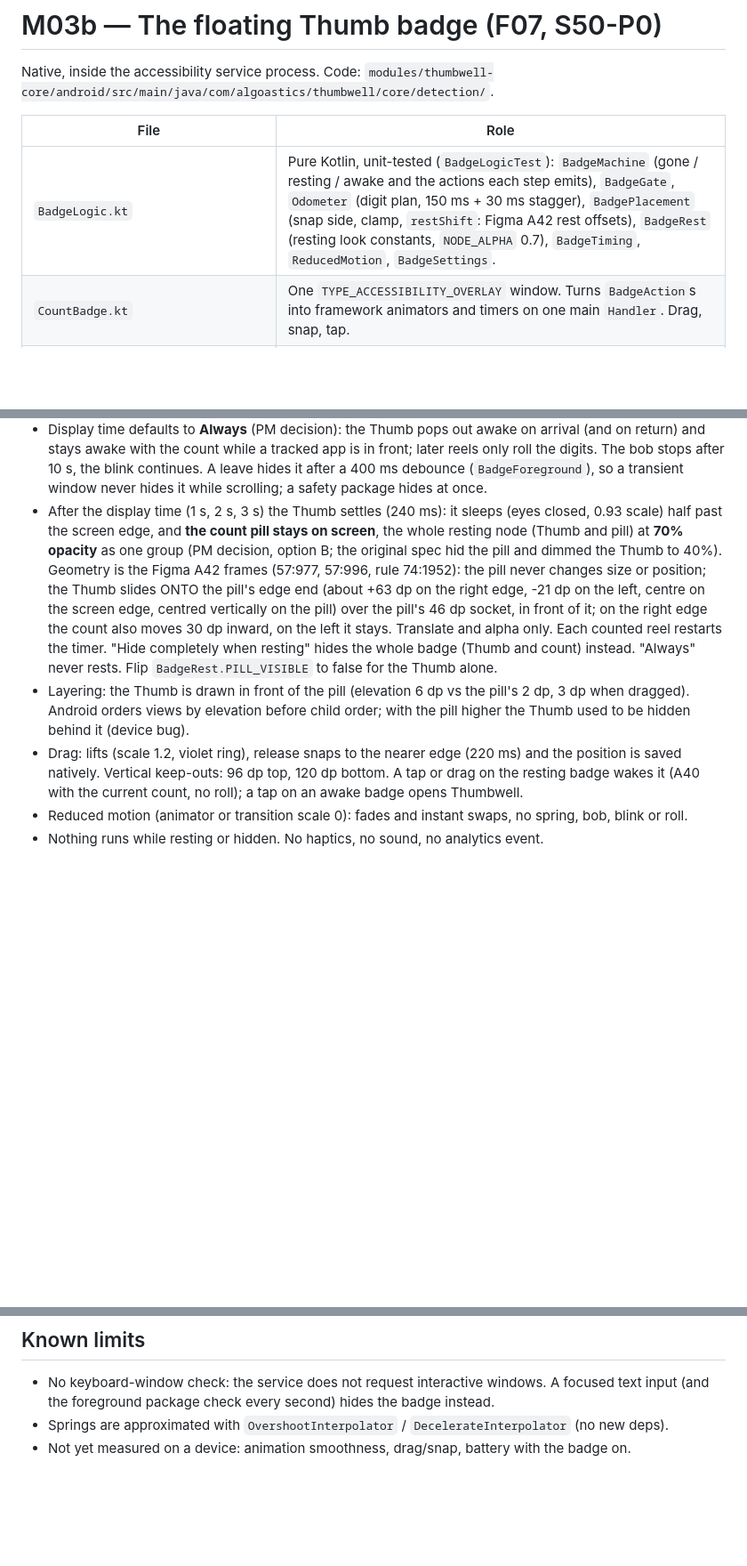
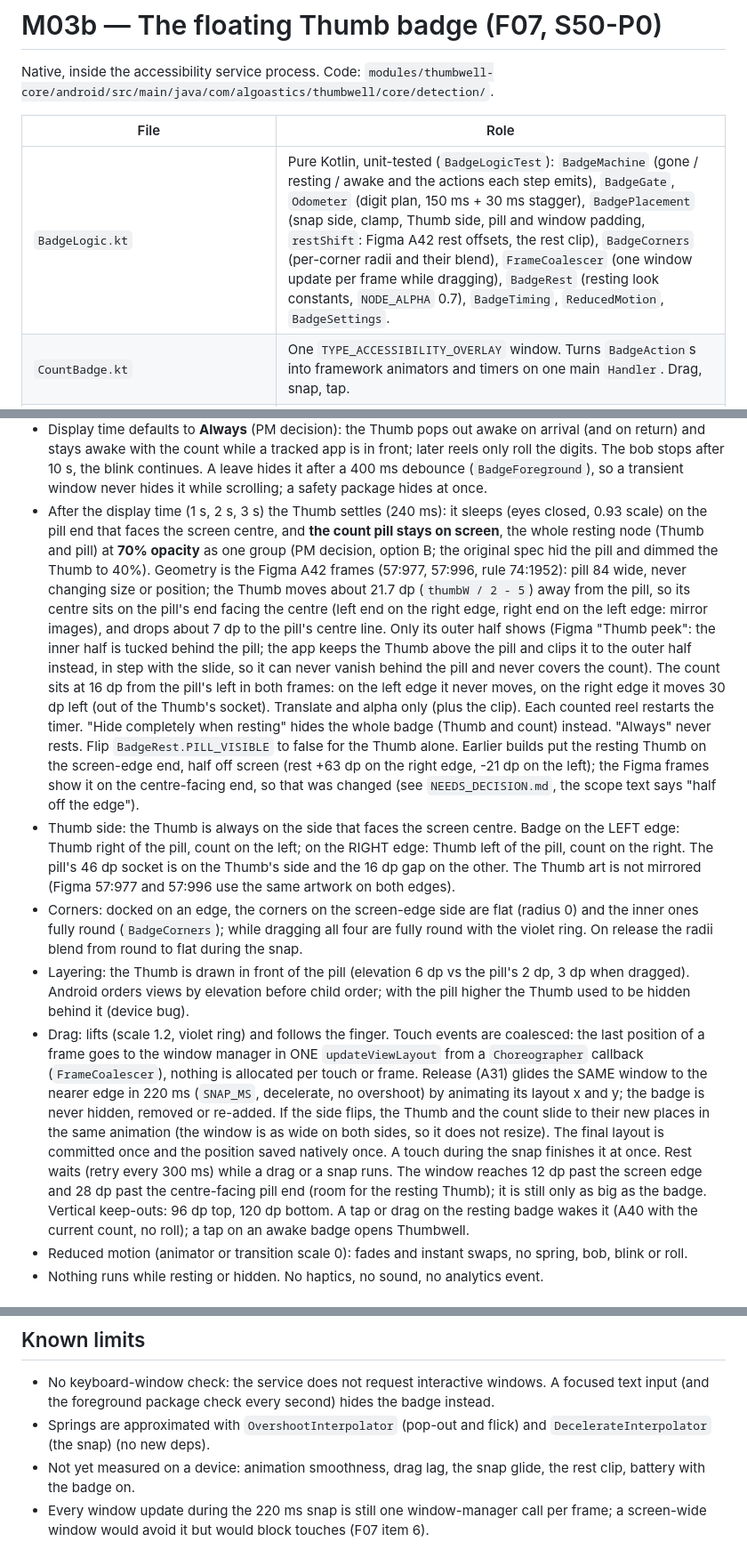
Before and after one commit to algoastics/brainling-app, a Markdown page: docs/modules/M03b-badge.md, 3 parts joined by grey strips. Shown at 89% size. GitHub-like rendering; blank space fills up the shorter version.

Commit message:
docs(docs): badge rest geometry, drag and glide checks
M03b: Figma rest numbers for both edges, Thumb side, corner rules, coalesced drag,
220 ms glide, window pads and the known limits. TESTING-phase0 H.3 and H.6: rest
on both edges, drag lag, glide, flip, corners, touch during the glide.
All unverified on device.

Refs: M1

```diff
--- a/docs/modules/M03b-badge.md
+++ b/docs/modules/M03b-badge.md
@@ -5,7 +5,7 @@ Native, inside the accessibility service process. Code:
 
 | File | Role |
 |---|---|
-| `BadgeLogic.kt` | Pure Kotlin, unit-tested (`BadgeLogicTest`): `BadgeMachine` (gone / resting / awake and the actions each step emits), `BadgeGate`, `Odometer` (digit plan, 150 ms + 30 ms stagger), `BadgePlacement` (snap side, clamp, `restShift`: Figma A42 rest offsets), `BadgeRest` (resting look constants, `NODE_ALPHA` 0.7), `BadgeTiming`, `ReducedMotion`, `BadgeSettings`. |
+| `BadgeLogic.kt` | Pure Kotlin, unit-tested (`BadgeLogicTest`): `BadgeMachine` (gone / resting / awake and the actions each step emits), `BadgeGate`, `Odometer` (digit plan, 150 ms + 30 ms stagger), `BadgePlacement` (snap side, clamp, Thumb side, pill and window padding, `restShift`: Figma A42 rest offsets, the rest clip), `BadgeCorners` (per-corner radii and their blend), `FrameCoalescer` (one window update per frame while dragging), `BadgeRest` (resting look constants, `NODE_ALPHA` 0.7), `BadgeTiming`, `ReducedMotion`, `BadgeSettings`. |
 | `CountBadge.kt` | One `TYPE_ACCESSIBILITY_OVERLAY` window. Turns `BadgeAction`s into framework animators and timers on one main `Handler`. Drag, snap, tap. |
 | `OdometerView.kt` | The count: one clipped slot per character, rolling digits. |
 | `ThumbwellAccessibilityService.kt` | Decides the gate (`updateBadge`), feeds the count, hides on lock / input / surface gone. |
@@ -28,20 +28,43 @@ set 57:932), colours `thumbwell_badge_*` (light and night), font `assets/fonts/n
   stops after 10 s, the blink continues. A leave hides it after a 400 ms debounce (`BadgeForeground`), so
   a transient window never hides it while scrolling; a safety package hides at once.
 - After the display time (1 s, 2 s, 3 s) the Thumb settles (240 ms): it sleeps (eyes
-  closed, 0.93 scale) half past the screen edge, and **the count pill stays on screen**, the whole
-  resting node (Thumb and pill) at **70% opacity** as one group (PM decision, option B; the original
-  spec hid the pill and dimmed the Thumb to 40%). Geometry is the Figma
-  A42 frames (57:977, 57:996, rule 74:1952): the pill never changes size or position; the Thumb
-  slides ONTO the pill's edge end (about +63 dp on the right edge, -21 dp on the left, centre on the
-  screen edge, centred vertically on the pill) over the pill's 46 dp socket, in front of it; on the
-  right edge the count also moves 30 dp inward, on the left it stays. Translate and alpha only. Each counted
-  reel restarts the timer. "Hide completely when resting" hides the whole badge (Thumb and count)
-  instead. "Always" never rests. Flip `BadgeRest.PILL_VISIBLE` to false for the Thumb alone.
+  closed, 0.93 scale) on the pill end that faces the screen centre, and **the count pill stays on
+  screen**, the whole resting node (Thumb and pill) at **70% opacity** as one group (PM decision,
+  option B; the original spec hid the pill and dimmed the Thumb to 40%). Geometry is the Figma A42
+  frames (57:977, 57:996, rule 74:1952): pill 84 wide, never changing size or position; the Thumb
+  moves about 21.7 dp (`thumbW / 2 - 5`) away from the pill, so its centre sits on the pill's end
+  facing the centre (left end on the right edge, right end on the left edge: mirror images), and
+  drops about 7 dp to the pill's centre line. Only its outer half shows (Figma "Thumb peek": the
+  inner half is tucked behind the pill; the app keeps the Thumb above the pill and clips it to the
+  outer half instead, in step with the slide, so it can never vanish behind the pill and never
+  covers the count). The count sits at 16 dp from the pill's left in both frames: on the left edge
+  it never moves, on the right edge it moves 30 dp left (out of the Thumb's socket). Translate and
+  alpha only (plus the clip). Each counted reel restarts the timer. "Hide completely when resting"
+  hides the whole badge (Thumb and count) instead. "Always" never rests. Flip
+  `BadgeRest.PILL_VISIBLE` to false for the Thumb alone.
+  Earlier builds put the resting Thumb on the screen-edge end, half off screen (rest +63 dp on the
+  right edge, -21 dp on the left); the Figma frames show it on the centre-facing end, so that was
+  changed (see `NEEDS_DECISION.md`, the scope text says "half off the edge").
+- Thumb side: the Thumb is always on the side that faces the screen centre. Badge on the LEFT edge:
+  Thumb right of the pill, count on the left; on the RIGHT edge: Thumb left of the pill, count on
+  the right. The pill's 46 dp socket is on the Thumb's side and the 16 dp gap on the other. The
+  Thumb art is not mirrored (Figma 57:977 and 57:996 use the same artwork on both edges).
+- Corners: docked on an edge, the corners on the screen-edge side are flat (radius 0) and the inner
+  ones fully round (`BadgeCorners`); while dragging all four are fully round with the violet ring.
+  On release the radii blend from round to flat during the snap.
 - Layering: the Thumb is drawn in front of the pill (elevation 6 dp vs the pill's 2 dp, 3 dp when
   dragged). Android orders views by elevation before child order; with the pill higher the Thumb used
   to be hidden behind it (device bug).
-- Drag: lifts (scale 1.2, violet ring), release snaps to the nearer edge (220 ms) and the position is
-  saved natively. Vertical keep-outs: 96 dp top, 120 dp bottom. A tap or drag on the resting badge wakes it (A40 with the current count, no roll);
+- Drag: lifts (scale 1.2, violet ring) and follows the finger. Touch events are coalesced: the last
+  position of a frame goes to the window manager in ONE `updateViewLayout` from a `Choreographer`
+  callback (`FrameCoalescer`), nothing is allocated per touch or frame. Release (A31) glides the SAME
+  window to the nearer edge in 220 ms (`SNAP_MS`, decelerate, no overshoot) by animating its layout x
+  and y; the badge is never hidden, removed or re-added. If the side flips, the Thumb and the count
+  slide to their new places in the same animation (the window is as wide on both sides, so it does
+  not resize). The final layout is committed once and the position saved natively once. A touch
+  during the snap finishes it at once. Rest waits (retry every 300 ms) while a drag or a snap runs.
+  The window reaches 12 dp past the screen edge and 28 dp past the centre-facing pill end (room for
+  the resting Thumb); it is still only as big as the badge. Vertical keep-outs: 96 dp top, 120 dp bottom. A tap or drag on the resting badge wakes it (A40 with the current count, no roll);
   a tap on an awake badge opens Thumbwell.
 - Reduced motion (animator or transition scale 0): fades and instant swaps, no spring, bob, blink or roll.
 - Nothing runs while resting or hidden. No haptics, no sound, no analytics event.
@@ -83,5 +106,6 @@ events that arrive while the seen state loads after a process start are replayed
 
 - No keyboard-window check: the service does not request interactive windows. A focused text input
   (and the foreground package check every second) hides the badge instead.
-- Springs are approximated with `OvershootInterpolator` / `DecelerateInterpolator` (no new deps).
-- Not yet measured on a device: animation smoothness, drag/snap, battery with the badge on.
+- Springs are approximated with `OvershootInterpolator` (pop-out and flick) and `DecelerateInterpolator` (the snap) (no new deps).
+- Not yet measured on a device: animation smoothness, drag lag, the snap glide, the rest clip, battery with the badge on.
+- Every window update during the 220 ms snap is still one window-manager call per frame; a screen-wide window would avoid it but would block touches (F07 item 6).
```
Also changed, not shown: docs/TESTING-phase0.md (+19 -7 lines).
